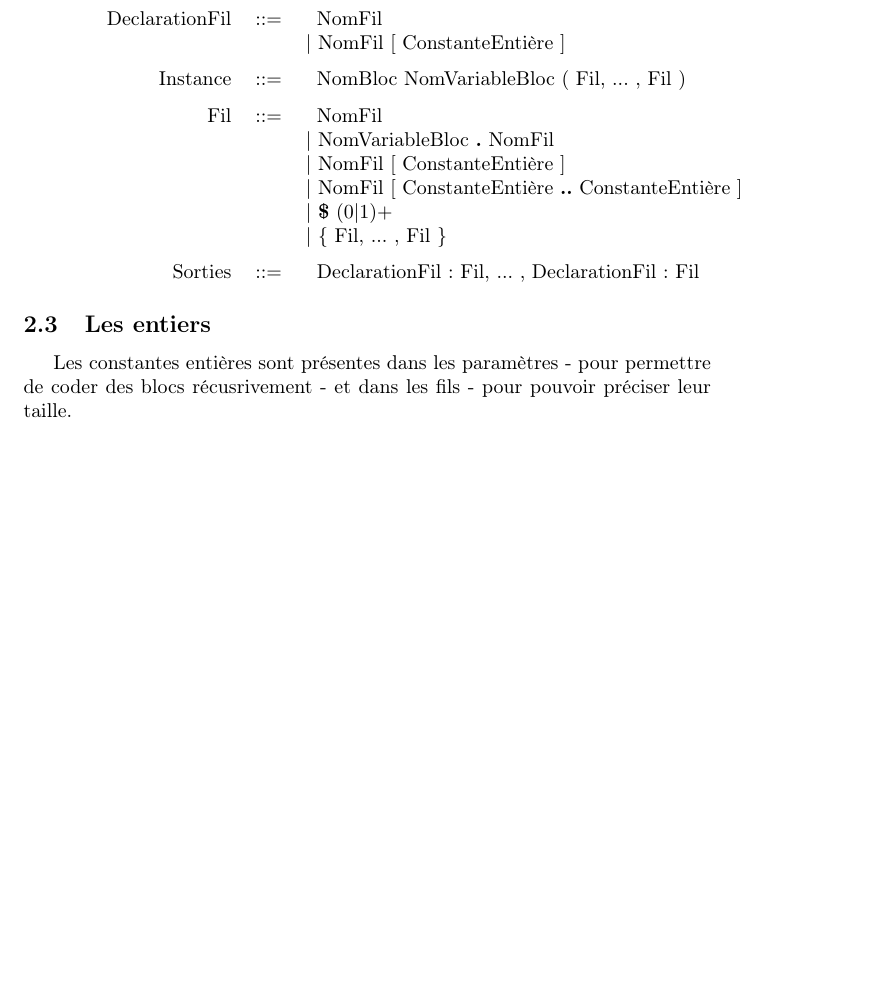
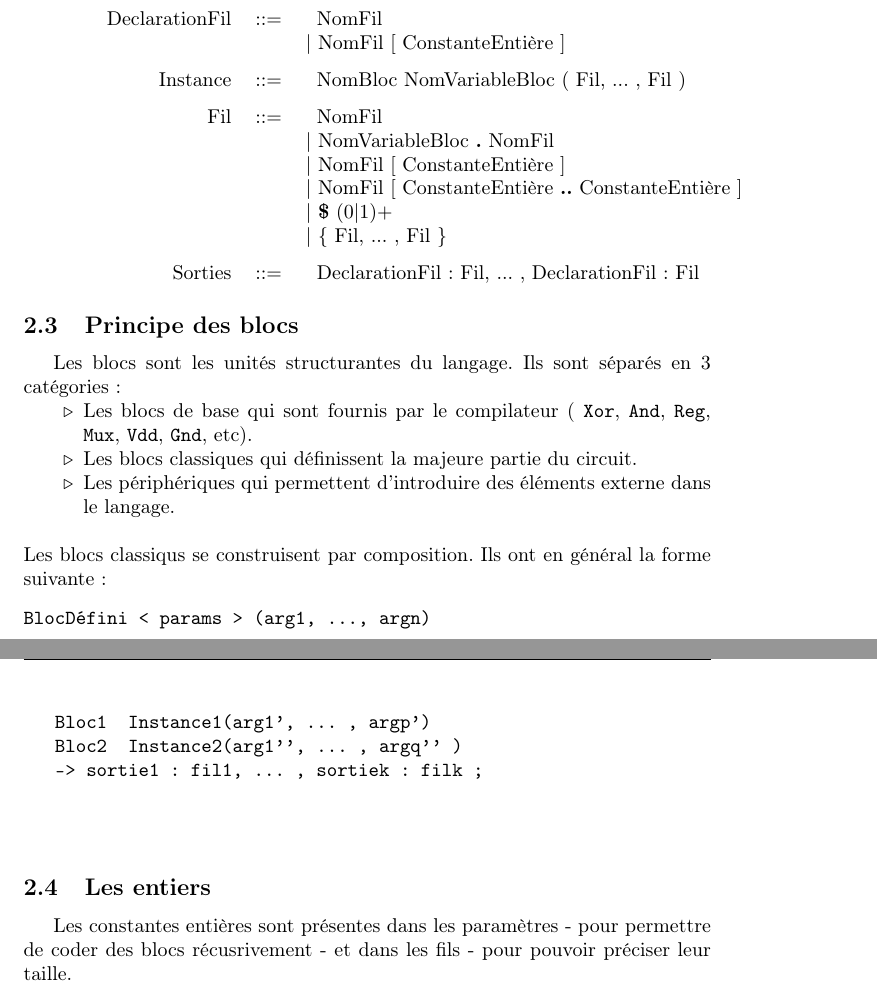
Before and after one commit to kyoDralliam/CircuitSimulator, a LaTeX document (Rapport/rapport3.tex): part of page 3 of 19 before the commit and two parts of pages 3 and 4 of 20 after it, the two joined at a grey line, cut so that both start at the same text, the shorter picture padded with empty space. Compiled offline with pdfLaTeX.

Commit message:
intro du rapport finie

```diff
--- a/Rapport/rapport3.tex
+++ b/Rapport/rapport3.tex
@@ -110,6 +121,27 @@ Le langage suit la grammaire suivante :\newline\newline
   &&| $\mathbf{\{}$ Fil, ... , Fil $\mathbf{\}}$\\ [1.5ex]
   Sorties&$::=$&\: DeclarationFil : Fil, ... , DeclarationFil : Fil
 \end{tabular}
+
+
+\subsection{Principe des blocs}
+Les blocs sont les unités structurantes du langage. Ils sont séparés en 3
+catégories :
+\begin{itemize}
+\item Les blocs de base qui sont fournis par le compilateur ( \texttt{Xor}, \texttt{And}, \texttt{Reg},
+  \texttt{Mux}, \texttt{Vdd}, \texttt{Gnd}, etc).
+\item Les blocs classiques qui définissent la majeure partie du circuit.
+\item Les périphériques qui permettent d'introduire des éléments externe dans le langage.
+\end{itemize}
+\text{}\\
+Les blocs classiqus se construisent par composition. Ils ont en général la forme
+suivante :
+\begin{verbatim}
+BlocDéfini < params > (arg1, ..., argn)
+   Bloc1  Instance1(arg1', ... , argp')
+   Bloc2  Instance2(arg1'', ... , argq'' )
+   -> sortie1 : fil1, ... , sortiek : filk ;
+\end{verbatim}
+\text{}\\
 
 
 \subsection{Les entiers}
```
Also changed, not shown: Rapport/rapport3.tex (15 more changed lines).
